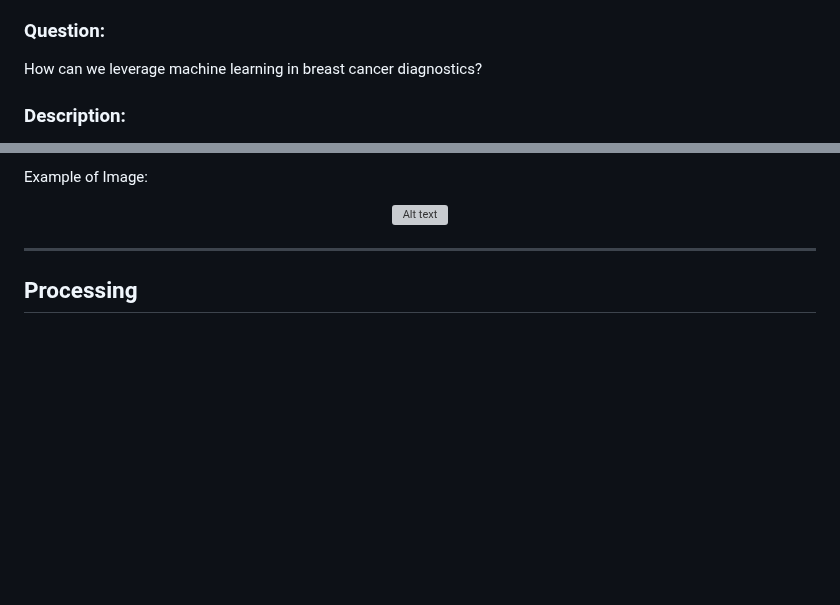
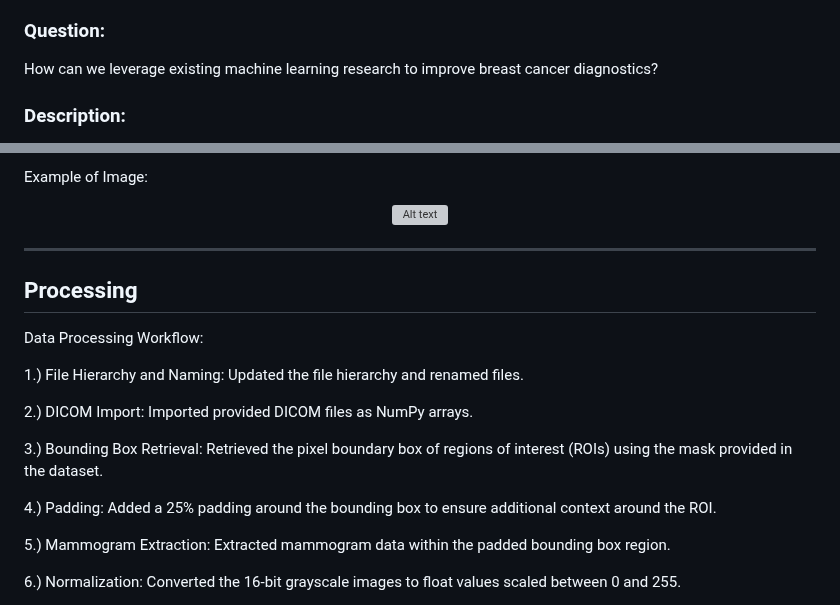
Before and after one commit to epsilonite/machine-learning-project, a Markdown page: README.md, 2 parts joined by grey strips. Drawn GitHub-style; blank space fills up the shorter version; grey boxes are pictures that could not be loaded.

Commit message:
processing

```diff
--- a/README.md
+++ b/README.md
@@ -18,7 +18,7 @@ The disparities in breast cancer outcomes highlight the need for more accessible
 
 ### Question:
 
-How can we leverage machine learning in breast cancer diagnostics?
+How can we leverage existing machine learning research to improve breast cancer diagnostics?
 
 ### Description:
 
@@ -68,3 +68,18 @@ Example of Image:
 ---
 
 ## Processing
+
+Data Processing Workflow:
+
+1.) File Hierarchy and Naming: Updated the file hierarchy and renamed files.
+
+2.) DICOM Import: Imported provided DICOM files as NumPy arrays.
+
+3.) Bounding Box Retrieval: Retrieved the pixel boundary box of regions of interest (ROIs) using the mask provided in the dataset.
+
+4.) Padding: Added a 25% padding around the bounding box to ensure additional context around the ROI.
+
+5.) Mammogram Extraction: Extracted mammogram data within the padded bounding box region.
+
+6.) Normalization: Converted the 16-bit grayscale images to float values scaled between 0 and 255.
+
```
Also changed, not shown: other parts of README.md (+6 -0 lines).
